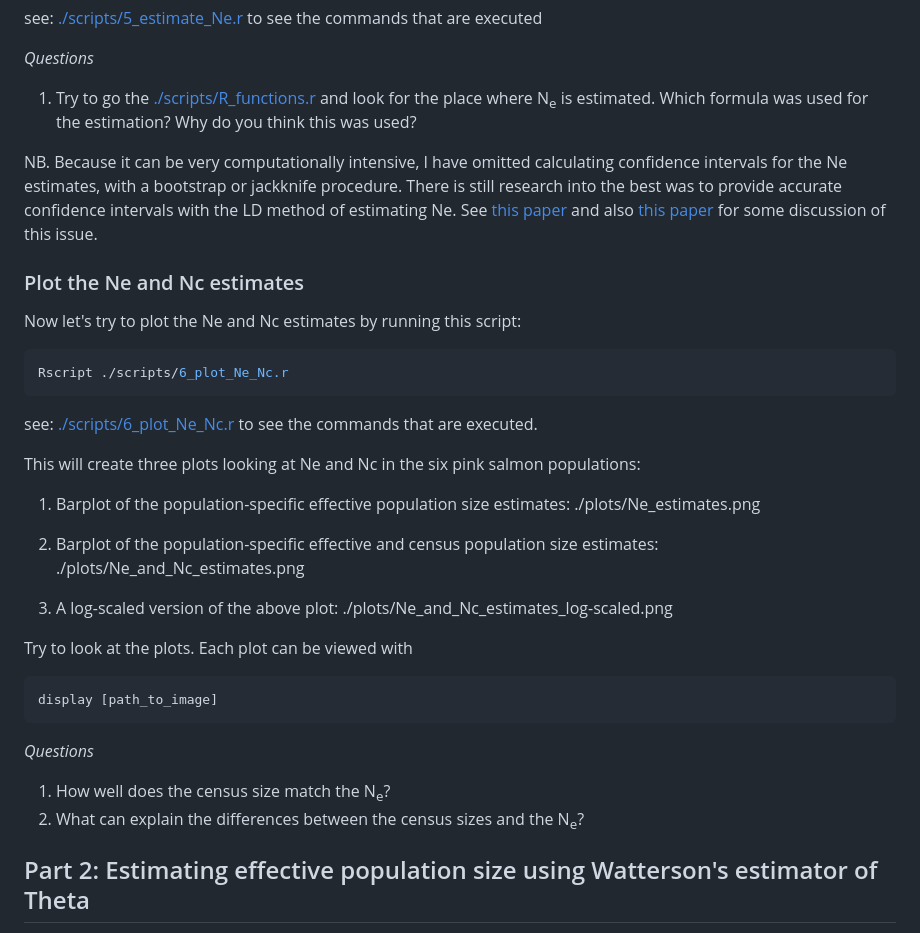
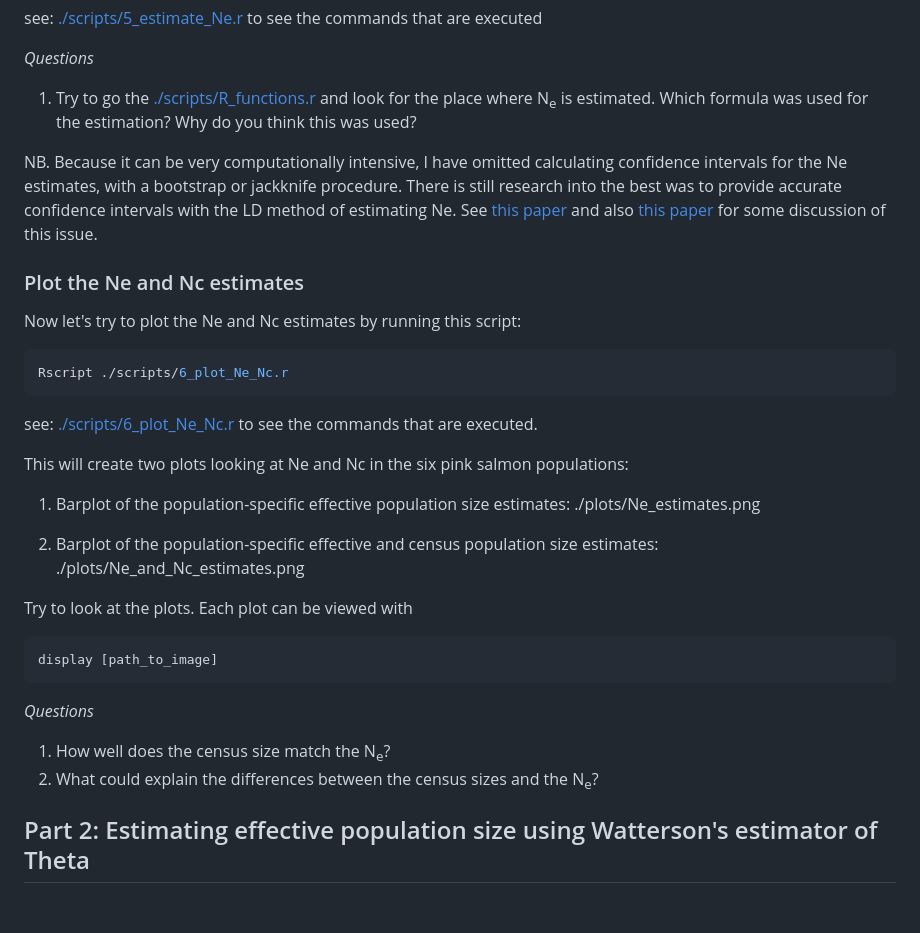
Before and after one commit to populationgenetics/exercises, a Markdown page: Effective_population_size/README.md, the part around the change. GitHub-like rendering; blank space fills up the shorter version.

````diff
--- a/Effective_population_size/README.md
+++ b/Effective_population_size/README.md
@@ -176,7 +176,7 @@ see: [./scripts/5_estimate_Ne.r](./scripts/5_estimate_Ne.r) to see the commands
 *Questions*
 1. Try to go the [./scripts/R_functions.r](./scripts/R_functions.r) and look for the place where N<sub>e</sub> is estimated. Which formula was used for the estimation? Why do you think this was used?
 
-NB. Because it can be very computationally intensive, I have omitted calculating confidence intervals for the Ne estimates, with a bootstrap or jackknife procedure.  There is still research into the best was to provide accurate confidence intervals with the LD method of estimating Ne.  See [this paper](http://www.nature.com/hdy/journal/v117/n4/full/hdy201619a.html) and also [this paper](http://www.nature.com/hdy/journal/v117/n4/full/hdy201660a.html) for some discussion of this issue.
+NB. Because it can be very computationally intensive, I have omitted calculating confidence intervals for the Ne estimates, with a bootstrap or jackknife procedure.  There is still research into the best was to provide accurate confidence intervals with the LD method of estimating Ne. See [this paper](http://www.nature.com/hdy/journal/v117/n4/full/hdy201619a.html) and also [this paper](http://www.nature.com/hdy/journal/v117/n4/full/hdy201660a.html) for some discussion of this issue.
 
 ### Plot the Ne and Nc estimates
 Now let's try to plot the Ne and Nc estimates by running this script:
@@ -186,15 +186,15 @@ Rscript ./scripts/6_plot_Ne_Nc.r
 ```
 see: [./scripts/6_plot_Ne_Nc.r](./scripts/6_plot_Ne_Nc.r) to see the commands that are executed. <!--, or see [./6_plot_Ne_Nc.ipynb](./6_plot_Ne_Nc.ipynb) for an annotated version that describes each line. -->
 
-This will create three plots looking at Ne and Nc in the six pink salmon populations:
+This will create two plots looking at Ne and Nc in the six pink salmon populations:
 
 1. Barplot of the population-specific effective population size estimates: ./plots/Ne_estimates.png
 
 2. Barplot of the population-specific effective and census population size estimates: ./plots/Ne_and_Nc_estimates.png
 
-3. A log-scaled version of the above plot: ./plots/Ne_and_Nc_estimates_log-scaled.png
+<!--3. A log-scaled version of the above plot: ./plots/Ne_and_Nc_estimates_log-scaled.png
 
-<!--4. Looking at the Ne/Nc ratios: ./plots/Ne-Nc_ratios.png -->
+4. Looking at the Ne/Nc ratios: ./plots/Ne-Nc_ratios.png -->
 
 Try to look at the plots. Each plot can be viewed with
 ```bash
@@ -206,7 +206,7 @@ display [path_to_image]
 2. Based on your estimates of effective population size, which population do you expect to have be most affected by genetic drift? Which ones do you expect to be the least affected?-->
 
 1. How well does the census size match the N<sub>e</sub>?
-2. What can explain the differences between the census sizes and the N<sub>e</sub>?
+2. What could explain the differences between the census sizes and the N<sub>e</sub>?
 
 <!--
 #### And also a heatmap of the r^2 matrix used in the Ne estimate
````
